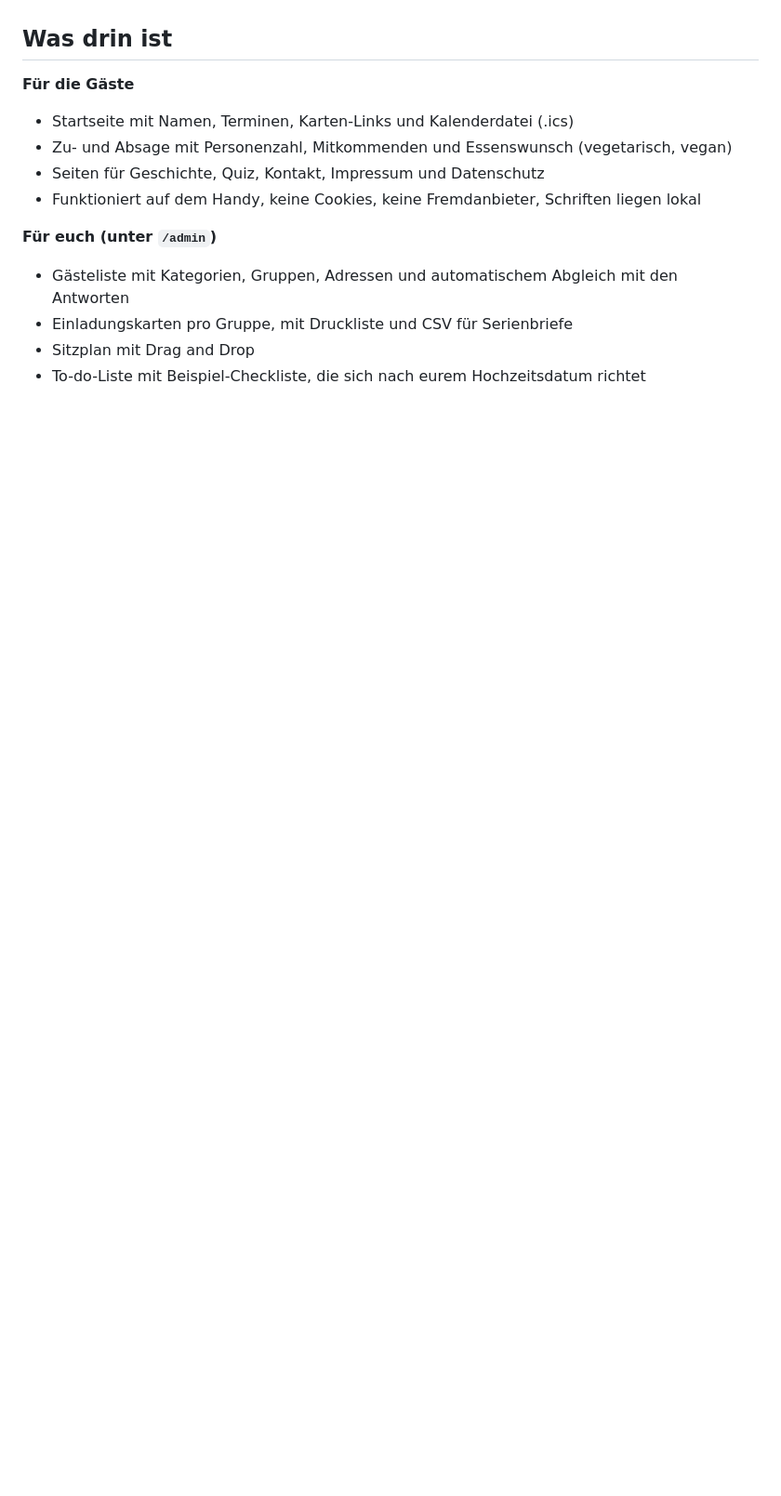
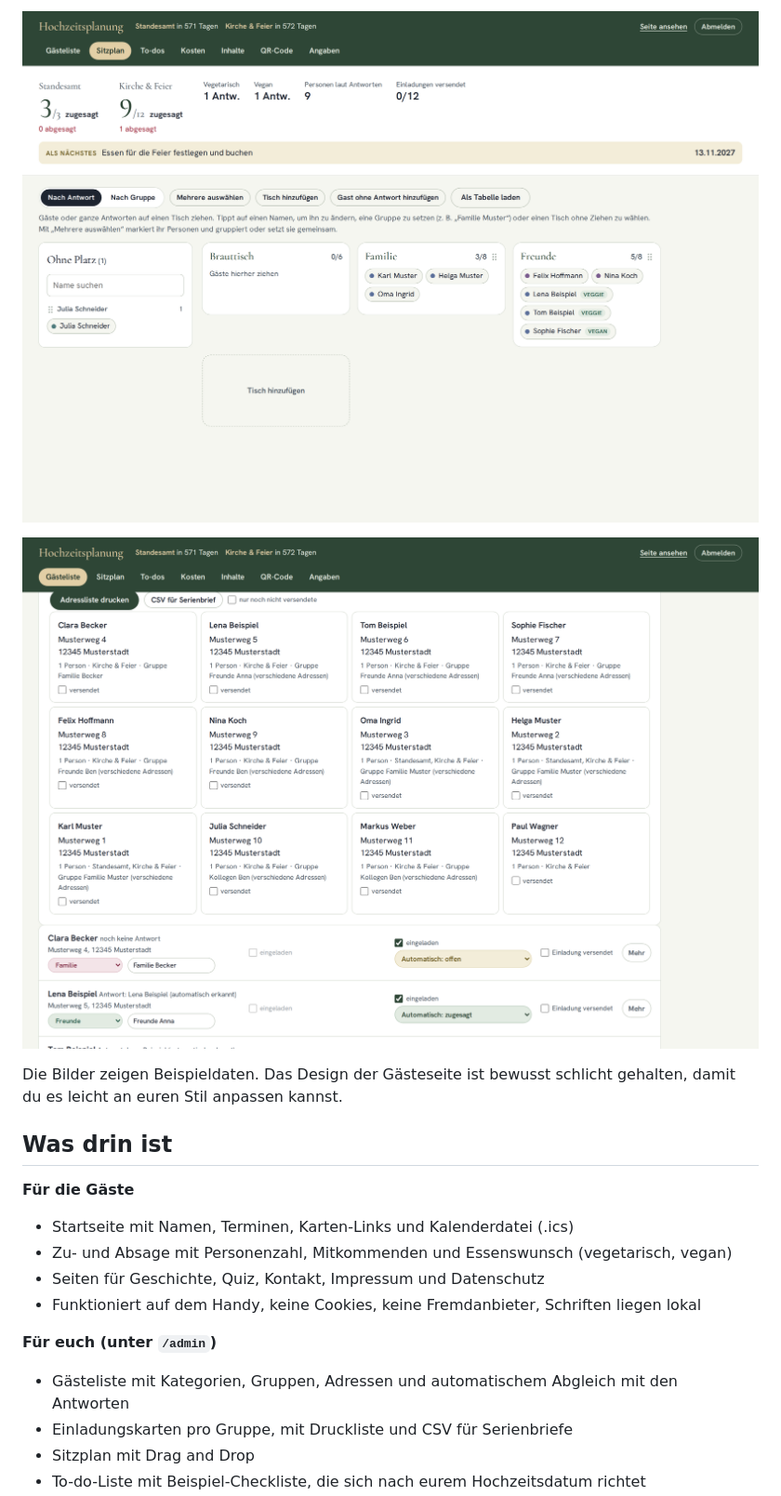
Before and after one commit to Farbwind/wedding-planner, a Markdown page: README.md, the part around one of its changes. Shown at 93% size. GitHub-like rendering; pictures changed too: docs/screenshots/verwaltung-karten.png (added), docs/screenshots/verwaltung-sitzplan.png (added); folded sections open; blank space fills up the shorter version.

Commit message:
Mockups und Screenshots im README
Co-Authored-By: Claude Sonnet 5.5 <noreply@anthropic.com>

```diff
--- a/README.md
+++ b/README.md
@@ -6,3 +20,10 @@ Eine eigene Hochzeitsseite mit Verwaltung, die du selbst betreibst. Deine Gäste
+![Sitzplan](docs/screenshots/verwaltung-sitzplan.png)
+
+![Einladungskarten pro Gruppe](docs/screenshots/verwaltung-karten.png)
+
+</details>
+
+Die Bilder zeigen Beispieldaten. Das Design der Gästeseite ist bewusst schlicht gehalten, damit du es leicht an euren Stil anpassen kannst.
 
 ## Was drin ist
 
```
Also changed, not shown: other parts of README.md (+14 -0 lines), docs/mockup-startseite.png (added), docs/mockup-verwaltung.png (added), docs/screenshots/formular-desktop.png (added), docs/screenshots/termine-desktop.png (added), 1 other file.
